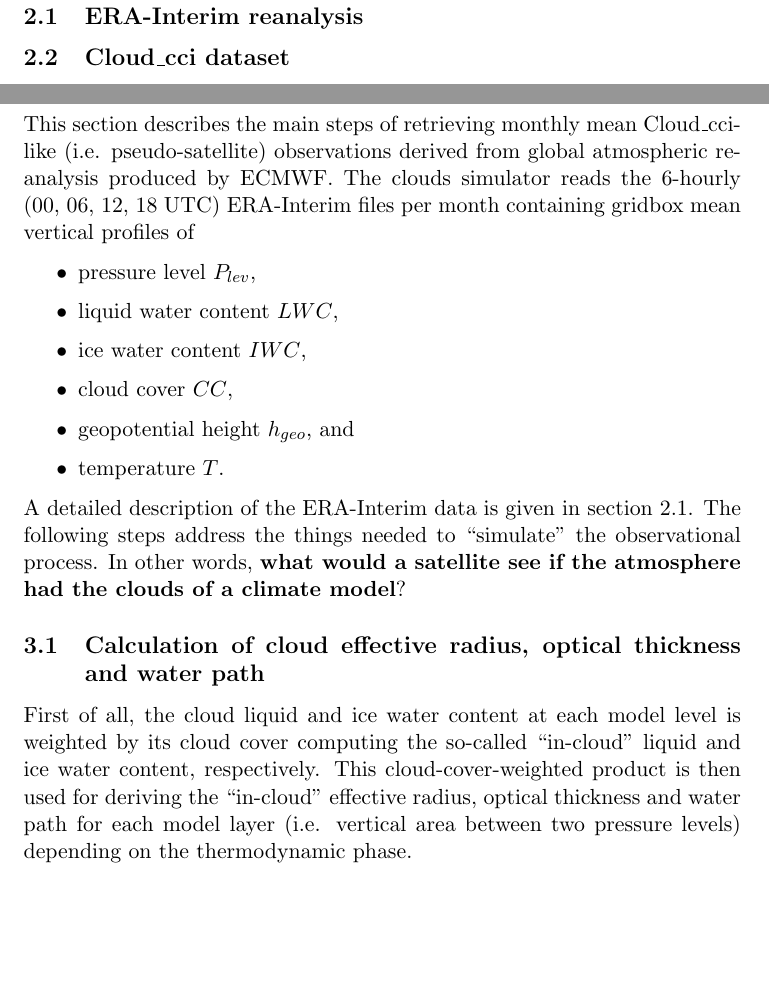
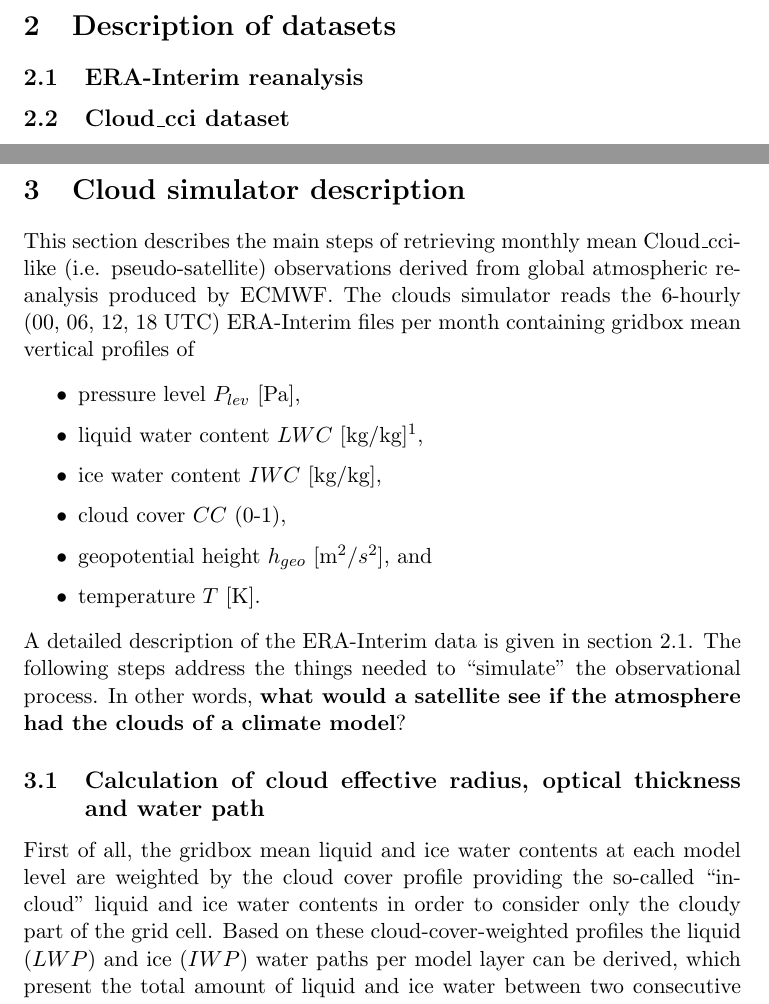
Before and after one commit to martinstengel/simfera, a LaTeX document (latex/doc_simulator.tex, which reads latex/content/cloud_simulator.tex): two parts of pages 3 and 4 of 4 before the commit and two parts of pages 3 and 4 of 5 after it, joined at a grey line, cut at the place of the change, the shorter picture padded with empty space. Compiled offline with pdfLaTeX; a LaTeX package or settings file that is missing is left out.

Commit message:
latex updated

```diff
--- a/latex/content/cloud_simulator.tex
+++ b/latex/content/cloud_simulator.tex
@@ -8,12 +8,12 @@
 ERA-Interim files per month containing gridbox mean vertical profiles of
 \begin{itemize}
     \setlength\itemsep{0.2em}
-    \item pressure level $P_{lev}$,
-    \item liquid water content $LWC$,
-    \item ice water content $IWC$,
-    \item cloud cover $CC$,
-    \item geopotential height $h_{geo}$, and
-    \item temperature $T$.
+    \item pressure level $P_{lev}$ [Pa],
+    \item liquid water content $LWC$ [kg/kg]$\footnote{mass of condensate per mass of moist air}$,
+    \item ice water content $IWC$ [kg/kg],
+    \item cloud cover $CC$ (0-1),
+    \item geopotential height $h_{geo}$ [m$^{2}/s^{2}$], and
+    \item temperature $T$ [K].
 \end{itemize}
 A detailed description of the ERA-Interim data is given in section~\ref{sec:era}.
 The following steps address the things needed to ``simulate'' the observational process.
@@ -22,10 +22,10 @@
 
 
 \subsection{Calculation of cloud effective radius, optical thickness and water path}
-First of all, the cloud liquid and ice water content at each model level
-is weighted by its cloud cover computing the so-called ``in-cloud''
-liquid and ice water content, respectively.
-This cloud-cover-weighted product is then used for deriving the ``in-cloud''
-effective radius, optical thickness and water path for each model layer
-(i.e. vertical area between two pressure levels) depending on the thermodynamic phase.
 
+First of all, the gridbox mean liquid and ice water contents at each model level
+are weighted by the cloud cover profile providing the so-called ``in-cloud''
+liquid and ice water contents in order to consider only the cloudy part of the grid cell.
+Based on these cloud-cover-weighted profiles the liquid ($LWP$) and ice ($IWP$) water paths
+per model layer can be derived, which present the total amount of liquid and ice
+water between two consecutive pressure levels in the atmosphere, respectively.
```
Also changed, not shown: latex/figures/ERA_Interim_an_20080701_00+00_plev_thv0.30_scops2_mpc1_scops_cloud_effective_radius1.png, latex/figures/ERA_Interim_an_20080701_00+00_plev_thv0.30_scops2_mpc1_scops_cloud_effective_radius9.png, latex/figures/ERA_Interim_an_20080701_00+00_plev_thv0.30_scops2_mpc1_scops_cloud_fraction1.png, latex/figures/ERA_Interim_an_20080701_00+00_plev_thv0.30_scops2_mpc1_scops_cloud_fraction9.png, latex/figures/ERA_Interim_an_20080701_00+00_plev_thv0.30_scops2_mpc1_scops_cloud_optical_thickness1.png, latex/figures/ERA_Interim_an_20080701_00+00_plev_thv0.30_scops2_mpc1_scops_cloud_optical_thickness9.png, latex/figures/ERA_Interim_an_20080701_00+00_plev_thv0.30_scops2_mpc1_scops_cloud_phase1.png, latex/figures/ERA_Interim_an_20080701_00+00_plev_thv0.30_scops2_mpc1_scops_cloud_phase9.png, latex/figures/ERA_Interim_an_20080701_00+00_plev_thv0.30_scops2_mpc1_scops_cloud_water_path1.png, latex/figures/ERA_Interim_an_20080701_00+00_plev_thv0.30_scops2_mpc1_scops_cloud_water_path9.png, latex/content/cloud_simulator.tex (46 more changed lines).
